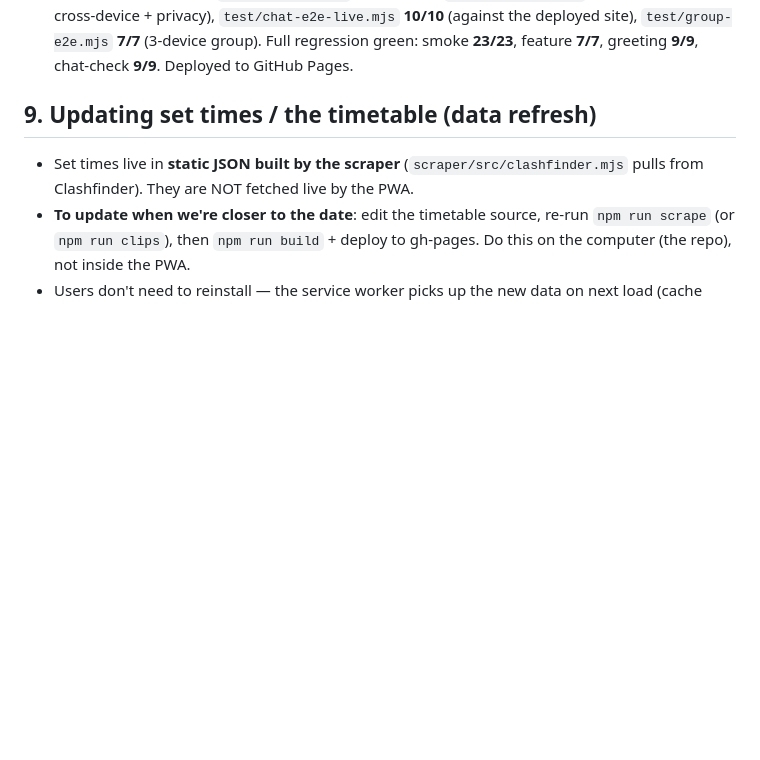
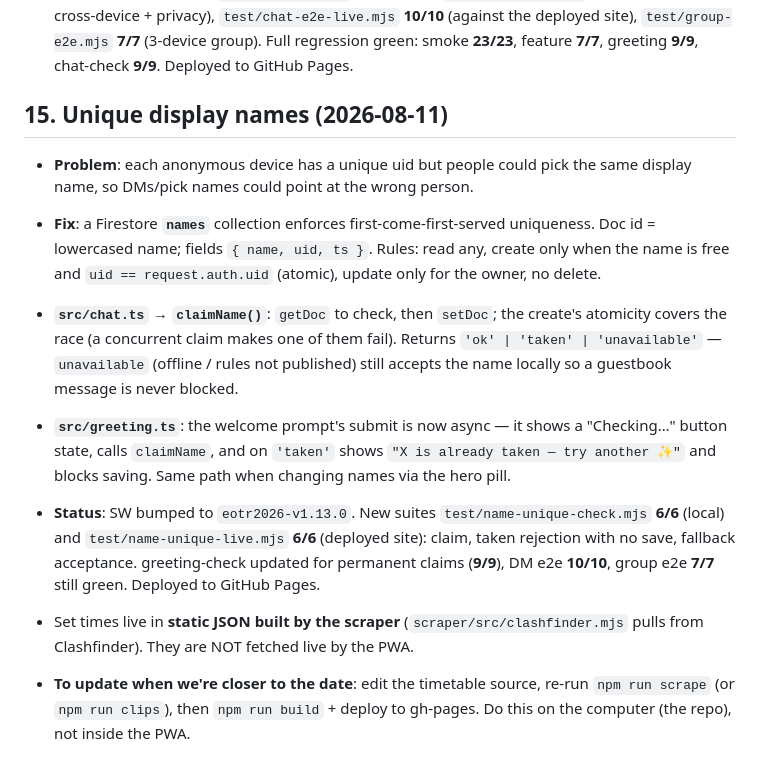
Before and after one commit to mas-ghub/eotr-2026, a Markdown page: PROJECT_STATE.md, the part around the change. GitHub-like rendering; blank space fills up the shorter version.

Commit message:
Docs: note unique-name enforcement (SW v1.13.0)

```diff
--- a/PROJECT_STATE.md
+++ b/PROJECT_STATE.md
@@ -408,7 +408,26 @@ All additive — no existing layout/behavior changed, nothing can break if a sou
   (wall + DM cross-device + privacy), `test/chat-e2e-live.mjs` **10/10** (against the deployed
   site), `test/group-e2e.mjs` **7/7** (3-device group). Full regression green: smoke **23/23**,
   feature **7/7**, greeting **9/9**, chat-check **9/9**. Deployed to GitHub Pages.
-## 9. Updating set times / the timetable (data refresh)
+
+## 15. Unique display names (2026-08-11)
+
+- **Problem**: each anonymous device has a unique uid but people could pick the same display
+  name, so DMs/pick names could point at the wrong person.
+- **Fix**: a Firestore **`names`** collection enforces first-come-first-served uniqueness.
+  Doc id = lowercased name; fields `{ name, uid, ts }`. Rules: read any, create only when the
+  name is free and `uid == request.auth.uid` (atomic), update only for the owner, no delete.
+- **`src/chat.ts` → `claimName()`**: `getDoc` to check, then `setDoc`; the create's atomicity
+  covers the race (a concurrent claim makes one of them fail). Returns
+  `'ok' | 'taken' | 'unavailable'` — `unavailable` (offline / rules not published) still
+  accepts the name locally so a guestbook message is never blocked.
+- **`src/greeting.ts`**: the welcome prompt's submit is now async — it shows a "Checking…"
+  button state, calls `claimName`, and on `'taken'` shows
+  `"X is already taken — try another ✨"` and blocks saving. Same path when changing names via
+  the hero pill.
+- **Status**: SW bumped to `eotr2026-v1.13.0`. New suites `test/name-unique-check.mjs` **6/6**
+  (local) and `test/name-unique-live.mjs` **6/6** (deployed site): claim, taken rejection with
+  no save, fallback acceptance. greeting-check updated for permanent claims (**9/9**), DM e2e
+  **10/10**, group e2e **7/7** still green. Deployed to GitHub Pages.
 
 - Set times live in **static JSON built by the scraper** (`scraper/src/clashfinder.mjs` pulls from
   Clashfinder). They are NOT fetched live by the PWA.
```
Also changed, not shown: plan.md (+8 -7 lines).
